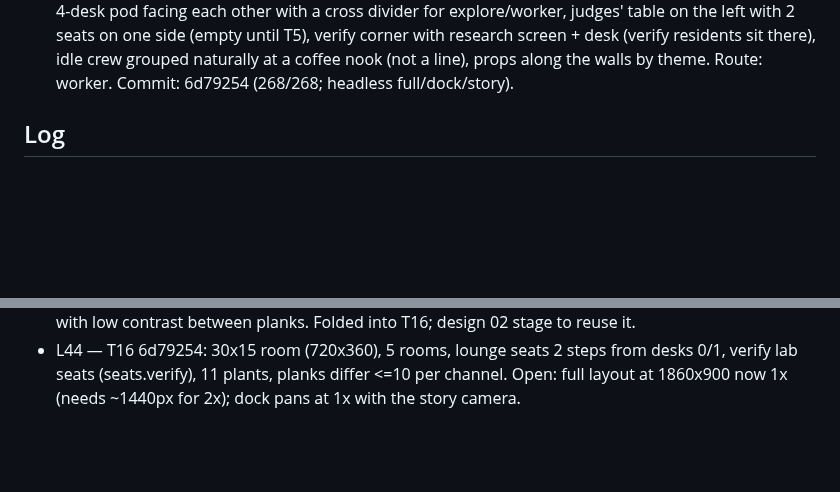
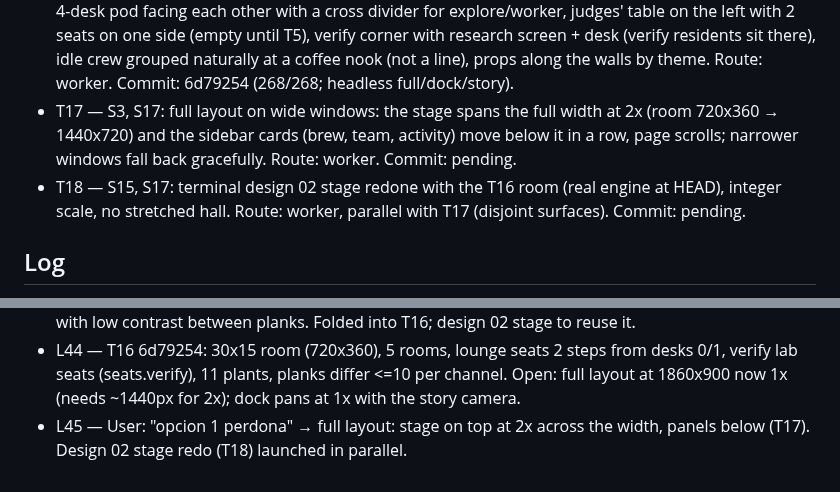
Before and after one commit to maiconcrespo/gentle-reef, a Markdown page: odd/tasks/gentle-office.md, 2 parts joined by grey strips. GitHub-like rendering; blank space fills up the shorter version.

Commit message:
docs(odd): add wide full layout and design 02 redo tasks

```diff
--- a/odd/tasks/gentle-office.md
+++ b/odd/tasks/gentle-office.md
@@ -38,6 +38,8 @@ Design source: design/agent-office/ (01 overworld HQ, 02 dock pane, 03 story mod
 - T14 — S14, S12: story mode as a third layout (Full / Compact / Story) that fills any window size: zoomed camera following the last actor, HP brew bar, party overlay, dialog narrating events and showing ask prompts; header toggle cycles layouts; /office menu entry and `/office story`. Narration dialog (the design's chat): speaker name + one line per real event (orchestrator tool/thinking/waiting, each agent's arrival with its label, status changes, finish/fail), queued and paged like a game text box; shown in Story and as a one-line caption under the room in Full/Compact; ask prompts take priority. Route: worker after T6 lands. Commit: 3c701c9 (224/224; headless story/full screenshots; full/dock canvas calls identical to HEAD with story off).
 - T15 — S16, S1: idle crew in the web office: lounge spot near the coffee counter, three staff (explore, worker, verify) chatting (alternating speech bubbles) and sipping coffee at a low rate; a running subagent claims the matching staff member, who walks to a desk; on finish it returns to the lounge; extras walk in/out through the door as today; party/team lists show idle staff as "on break". Route: worker. Commit: b78e04c 832be53 (254/254; headless idle/explore/story/dock).
 - T16 — S17, S16, S7: re-plan the room: orchestrator's small office (whiteboard + armchair, its idle spot), 4-desk pod facing each other with a cross divider for explore/worker, judges' table on the left with 2 seats on one side (empty until T5), verify corner with research screen + desk (verify residents sit there), idle crew grouped naturally at a coffee nook (not a line), props along the walls by theme. Route: worker. Commit: 6d79254 (268/268; headless full/dock/story).
+- T17 — S3, S17: full layout on wide windows: the stage spans the full width at 2x (room 720x360 → 1440x720) and the sidebar cards (brew, team, activity) move below it in a row, page scrolls; narrower windows fall back gracefully. Route: worker. Commit: pending.
+- T18 — S15, S17: terminal design 02 stage redone with the T16 room (real engine at HEAD), integer scale, no stretched hall. Route: worker, parallel with T17 (disjoint surfaces). Commit: pending.
 
 ## Log
 - L1 — User's original request: "Tengo una idea para gentle shell que me gustaria preparar. al estilo del pokemon de gameboy, y al estilo grafico de gentleshell, algo que ya he visto en otros, una Oficina con los agentes trabajando, pero me gustaria ver u design de propuesta. en los colores de gentle-shell. donde cada agente tiene su mesa y su ordenador, el orchestrador en la pisarra cuando esta haciendo algo y si no caminando. que se reunan, haber una imagen primero si posible. QUe los tokens consumidos sea una jarrita de cafe que se va agotando mientras toman cafe."
@@ -84,3 +86,4 @@ Design source: design/agent-office/ (01 overworld HQ, 02 dock pane, 03 story mod
 - L42 — Design 02 iteration (c945bbb): real engine art (copy of HEAD with T15), 65x15 room at 1x edge to edge, HUD/Status/Party/cost/usage/input as framed game panels. Parent review: panels work; the stretched 1x room makes characters tiny and repeats the scattered-furniture problem → redo the stage with the T16 floor plan at 2x once T16 lands.
 - L43 — User (screenshot of the wide terminal stage): characters walk too far; wants several offices (rooms), 2x2 desk island, orchestrator in its room, furniture in place, a lounge sofa for idle agents close to their desks (no 5 s walks), more flowers, items representing each piece of info, lighter floor with low contrast between planks. Folded into T16; design 02 stage to reuse it.
 - L44 — T16 6d79254: 30x15 room (720x360), 5 rooms, lounge seats 2 steps from desks 0/1, verify lab seats (seats.verify), 11 plants, planks differ <=10 per channel. Open: full layout at 1860x900 now 1x (needs ~1440px for 2x); dock pans at 1x with the story camera.
+- L45 — User: "opcion 1 perdona" → full layout: stage on top at 2x across the width, panels below (T17). Design 02 stage redo (T18) launched in parallel.
```
